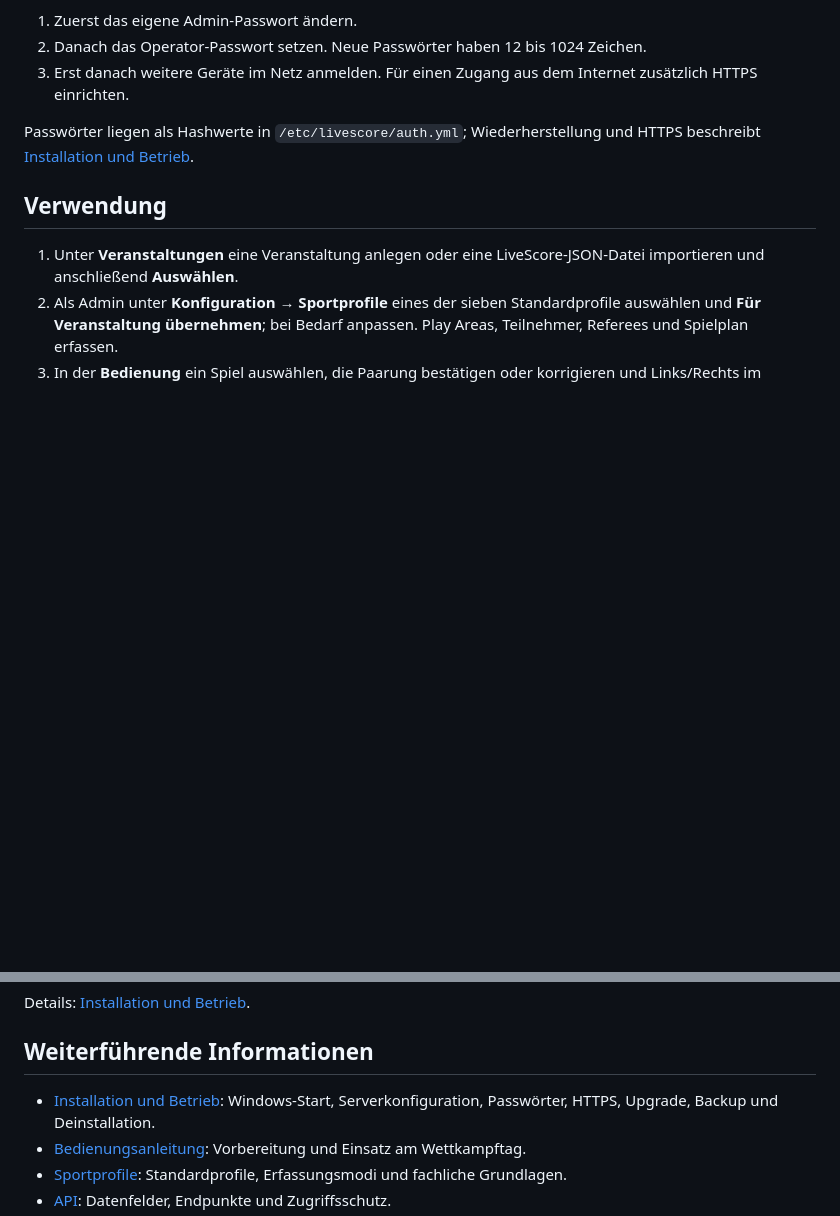
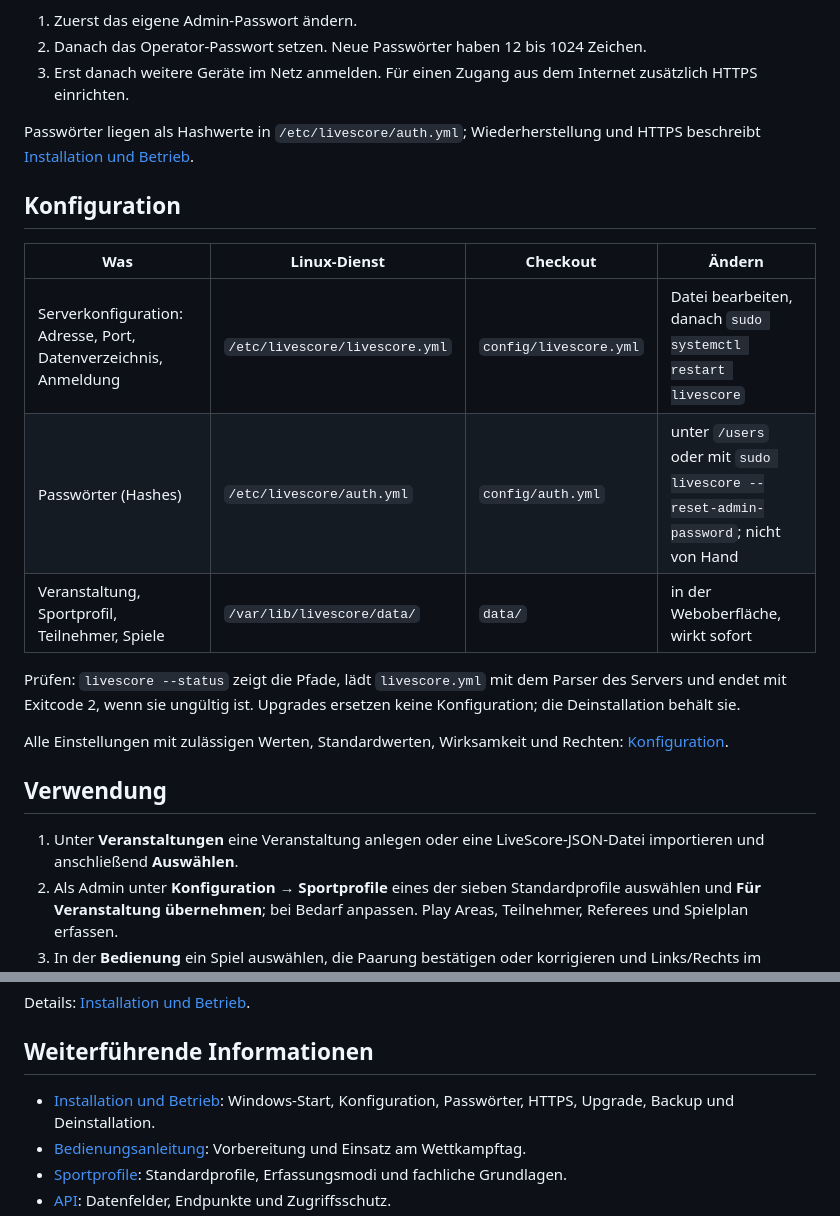
Before and after one commit to richtertoralf/LiveScore, a Markdown page: README.md, 2 parts joined by grey strips. Drawn GitHub-style; blank space fills up the shorter version.

Commit message:
docs: Konfigurationsdokumentation in README.md
Co-Authored-By: Claude Opus 5.5 <noreply@anthropic.com>

```diff
--- a/README.md
+++ b/README.md
@@ -84,6 +84,21 @@ Beim ersten Admin-Login führt LiveScore direkt zur Benutzerverwaltung:
 Passwörter liegen als Hashwerte in `/etc/livescore/auth.yml`; Wiederherstellung
 und HTTPS beschreibt [Installation und Betrieb](docs/INSTALLATION.md#benutzer-und-passwörter).
 
+## Konfiguration
+
+| Was | Linux-Dienst | Checkout | Ändern |
+|---|---|---|---|
+| Serverkonfiguration: Adresse, Port, Datenverzeichnis, Anmeldung | `/etc/livescore/livescore.yml` | `config/livescore.yml` | Datei bearbeiten, danach `sudo systemctl restart livescore` |
+| Passwörter (Hashes) | `/etc/livescore/auth.yml` | `config/auth.yml` | unter `/users` oder mit `sudo livescore --reset-admin-password`; nicht von Hand |
+| Veranstaltung, Sportprofil, Teilnehmer, Spiele | `/var/lib/livescore/data/` | `data/` | in der Weboberfläche, wirkt sofort |
+
+Prüfen: `livescore --status` zeigt die Pfade, lädt `livescore.yml` mit dem
+Parser des Servers und endet mit Exitcode 2, wenn sie ungültig ist. Upgrades
+ersetzen keine Konfiguration; die Deinstallation behält sie.
+
+Alle Einstellungen mit zulässigen Werten, Standardwerten, Wirksamkeit und Rechten:
+[Konfiguration](docs/INSTALLATION.md#konfiguration).
+
 ## Verwendung
 
 1. Unter **Veranstaltungen** eine Veranstaltung anlegen oder eine LiveScore-JSON-Datei
@@ -141,7 +156,7 @@ Details: [Installation und Betrieb](docs/INSTALLATION.md).
 
 ## Weiterführende Informationen
 
-- [Installation und Betrieb](docs/INSTALLATION.md): Windows-Start, Serverkonfiguration,
+- [Installation und Betrieb](docs/INSTALLATION.md): Windows-Start, Konfiguration,
   Passwörter, HTTPS, Upgrade, Backup und Deinstallation.
 - [Bedienungsanleitung](docs/OPERATOR.md): Vorbereitung und Einsatz am Wettkampftag.
 - [Sportprofile](docs/SPORT_PROFILES.md): Standardprofile, Erfassungsmodi und fachliche Grundlagen.
```
